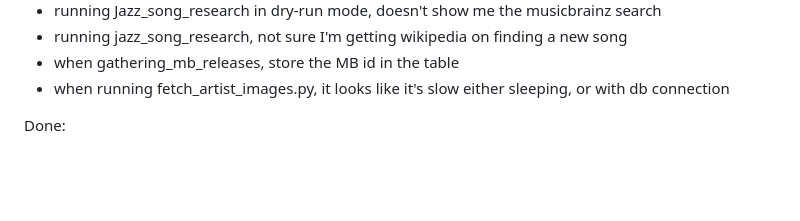
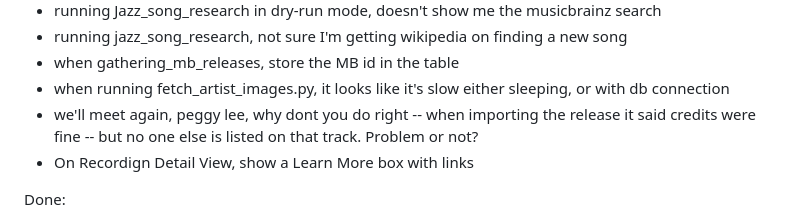
Before and after one commit to dprodger/JazzReference, a Markdown page: todo.md, the part around the change. GitHub-like rendering; blank space fills up the shorter version.

Commit message:
todo update

```diff
--- a/todo.md
+++ b/todo.md
@@ -42,6 +42,8 @@ Data
 * running jazz_song_research, not sure I'm getting wikipedia on finding a new song
 * when gathering_mb_releases, store the MB id in the table
 * when running fetch_artist_images.py, it looks like it's slow either sleeping, or with db connection
+* we'll meet again, peggy lee, why dont you do right -- when importing the release it said credits were fine -- but no one else is listed on that track. Problem or not?
+* On Recordign Detail View, show a Learn More box with links
 
 
 Done:
```
